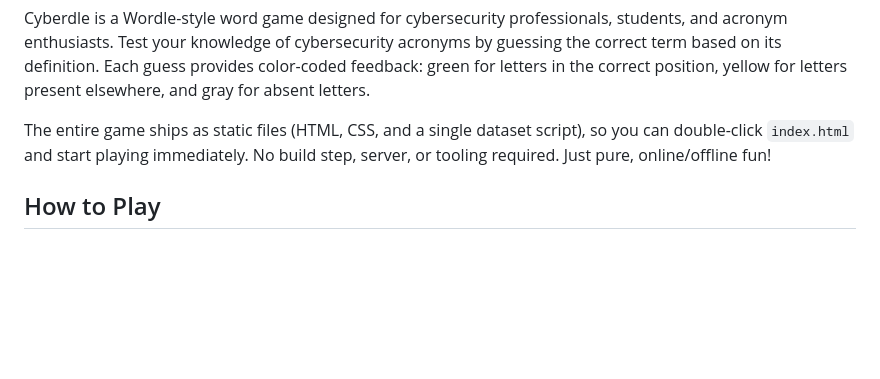
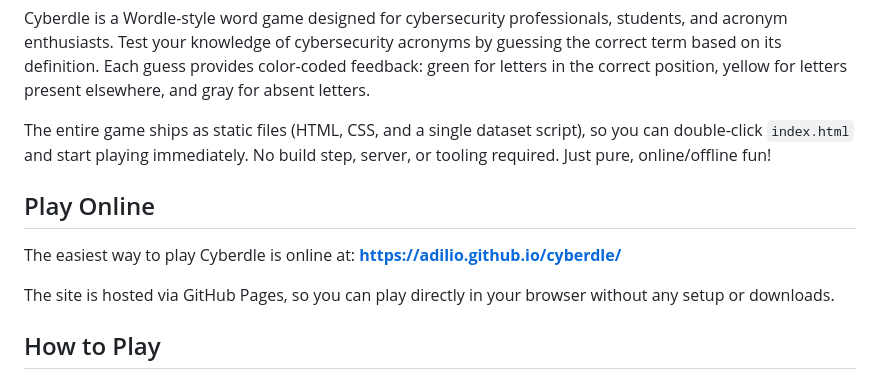
Before and after one commit to adilio/cyberdle, a Markdown page: README.md, the part around the change. Rendered like a GitHub page; blank space fills up the shorter version.

Commit message:
Add GitHub Pages link to README
- Added 'Play Online' section highlighting the easiest way to play
- Included direct link to https://adilio.github.io/cyberdle/
- Emphasized GitHub Pages hosting for zero-setup gameplay
- Positioned online play as the primary/recommended option

```diff
--- a/README.md
+++ b/README.md
@@ -5,6 +5,12 @@ Look, we all know cybersecurity has way too many dang acronyms. Half the time it
 Cyberdle is a Wordle-style word game designed for cybersecurity professionals, students, and acronym enthusiasts. Test your knowledge of cybersecurity acronyms by guessing the correct term based on its definition. Each guess provides color-coded feedback: green for letters in the correct position, yellow for letters present elsewhere, and gray for absent letters.
 
 The entire game ships as static files (HTML, CSS, and a single dataset script), so you can double-click `index.html` and start playing immediately. No build step, server, or tooling required. Just pure, online/offline fun!
+
+## Play Online
+
+The easiest way to play Cyberdle is online at: **[https://adilio.github.io/cyberdle/](https://adilio.github.io/cyberdle/)**
+
+The site is hosted via GitHub Pages, so you can play directly in your browser without any setup or downloads.
 
 ## How to Play
 
```
